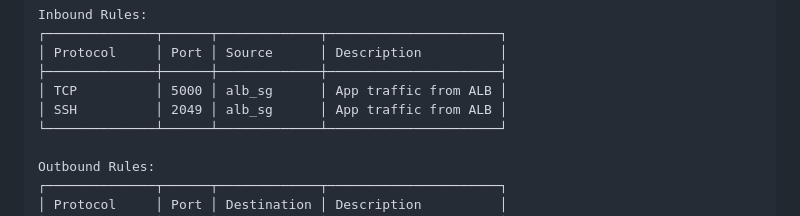
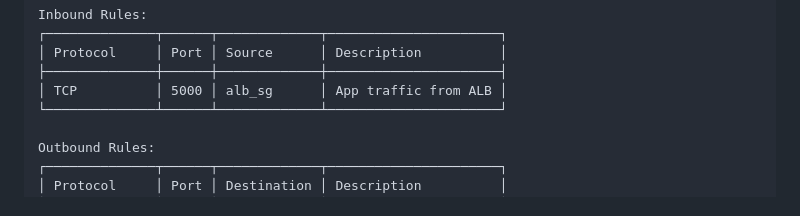
Before and after one commit to wolfking92/Scalable-Content-Delivery-System, a Markdown page: README.md, the part around the change. Rendered like a GitHub page.

```diff
--- a/README.md
+++ b/README.md
@@ -152,7 +152,6 @@ Inbound Rules:
 │ Protocol     │ Port │ Source      │ Description          │
 ├──────────────┼──────┼─────────────┼──────────────────────┤
 │ TCP          │ 5000 │ alb_sg      │ App traffic from ALB │
-│ SSH          │ 2049 │ alb_sg      │ App traffic from ALB │
 └──────────────┴──────┴─────────────┴──────────────────────┘
 
 Outbound Rules:
```
